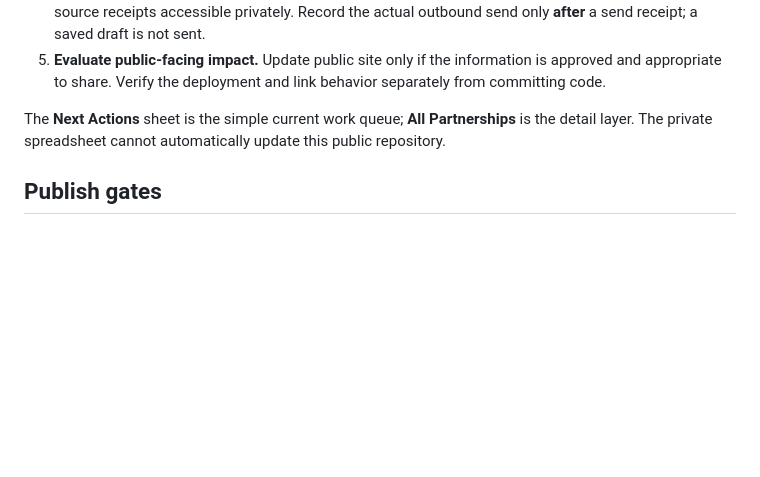
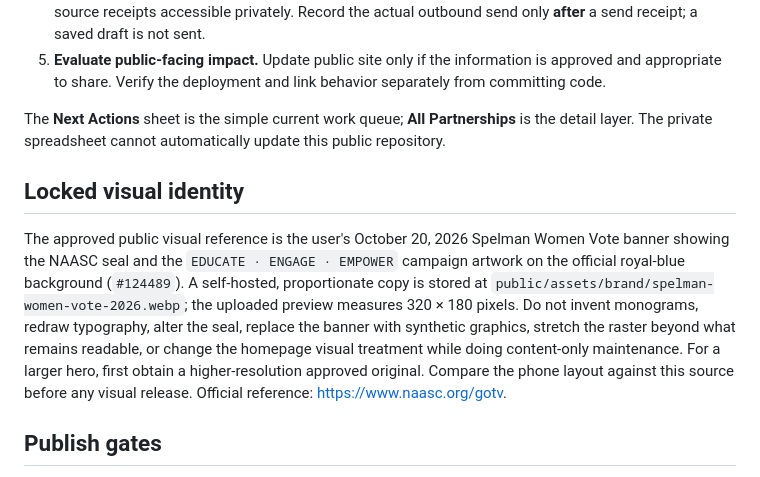
Before and after one commit to laurenbush305/spelman-women-vote-2026, a Markdown page: CONTENT-AND-OPERATIONS-RUNBOOK.md, the part around the change. Drawn GitHub-style; blank space fills up the shorter version.

Commit message:
Lock NAASC campaign banner, color, and mobile visual-review rules

```diff
--- a/CONTENT-AND-OPERATIONS-RUNBOOK.md
+++ b/CONTENT-AND-OPERATIONS-RUNBOOK.md
@@ -28,6 +28,10 @@ For every meaningful email reply, meeting note or change:
 
 The **Next Actions** sheet is the simple current work queue; **All Partnerships** is the detail layer. The private spreadsheet cannot automatically update this public repository.
 
+## Locked visual identity
+
+The approved public visual reference is the user's October 20, 2026 Spelman Women Vote banner showing the NAASC seal and the `EDUCATE · ENGAGE · EMPOWER` campaign artwork on the official royal-blue background (`#124489`). A self-hosted, proportionate copy is stored at `public/assets/brand/spelman-women-vote-2026.webp`; the uploaded preview measures 320 × 180 pixels. Do not invent monograms, redraw typography, alter the seal, replace the banner with synthetic graphics, stretch the raster beyond what remains readable, or change the homepage visual treatment while doing content-only maintenance. For a larger hero, first obtain a higher-resolution approved original. Compare the phone layout against this source before any visual release. Official reference: https://www.naasc.org/gotv.
+
 ## Publish gates
 
 - [ ] Public facts are supported by an email from an authorized organizer, a public provider resource, or an official election authority.
```
